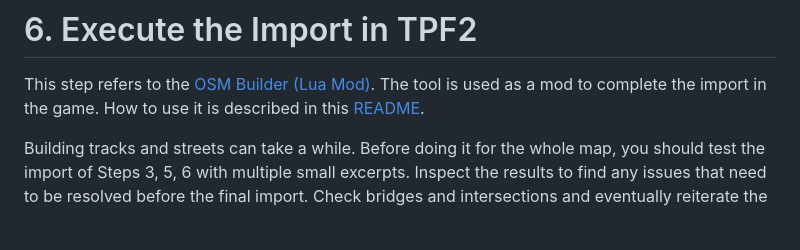
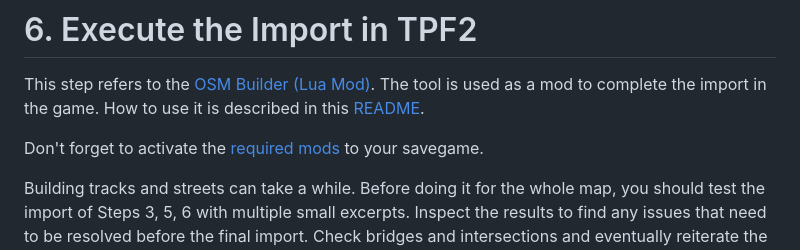
Before and after one commit to Vacuum-Tube/OSM-TPF2-Importer, a Markdown page: doc/Tutorial.md, the part around the change. Rendered like a GitHub page; blank space fills up the shorter version.

Commit message:
improve docu

```diff
--- a/doc/Tutorial.md
+++ b/doc/Tutorial.md
@@ -199,6 +199,8 @@ This step refers to the [OSM Builder (Lua Mod)](/res/scripts/osm_importer).
 The tool is used as a mod to complete the import in the game.
 How to use it is described in this [README](/res/scripts/osm_importer/README.md).
 
+Don't forget to activate the [required mods](/doc/Mods.md) to your savegame.
+
 Building tracks and streets can take a while.
 Before doing it for the whole map, you should test the import of Steps 3, 5, 6 with multiple small excerpts.
 Inspect the results to find any issues that need to be resolved before the final import.
```
Also changed, not shown: 1 other file.
